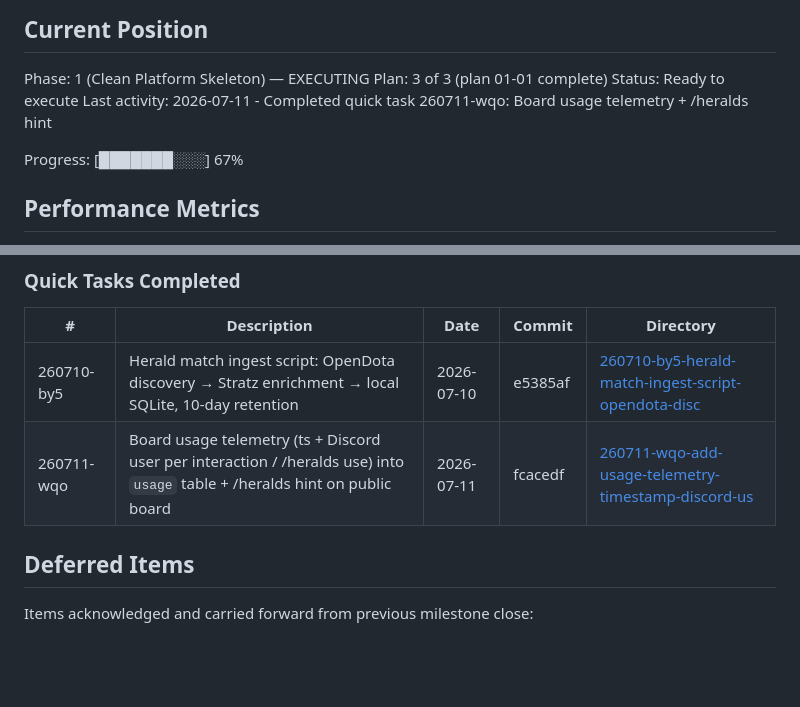
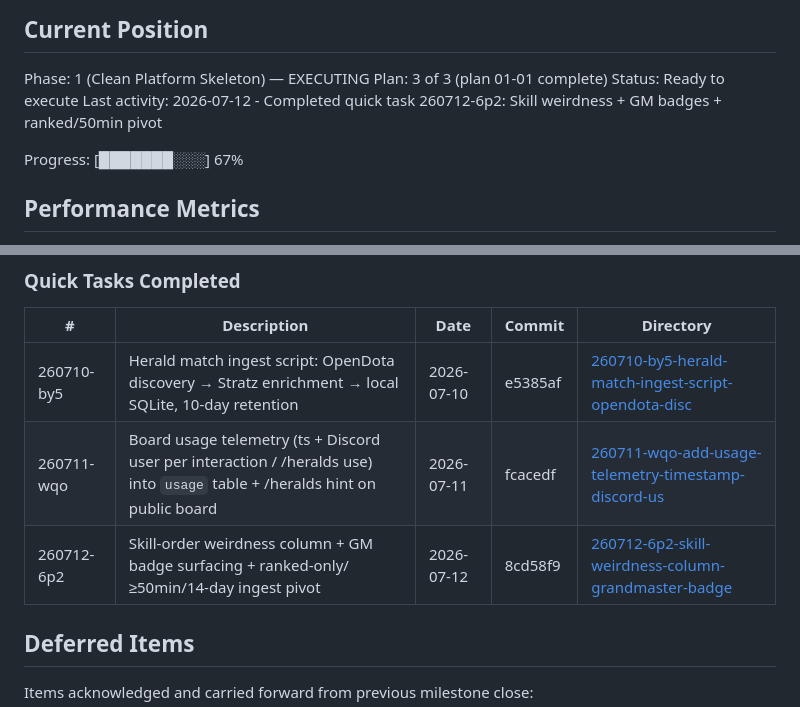
Before and after one commit to clsandoval/herald-scraper-bot, a Markdown page: .planning/STATE.md, 2 parts joined by grey strips. GitHub-like rendering; blank space fills up the shorter version.

Commit message:
docs(quick-260712-6p2): skill weirdness + GM badges + ranked/50min pivot
Co-Authored-By: Claude Fable 5 <noreply@anthropic.com>

```diff
--- a/.planning/STATE.md
+++ b/.planning/STATE.md
@@ -28,7 +28,7 @@ See: .planning/PROJECT.md (updated 2026-07-01)
 Phase: 1 (Clean Platform Skeleton) — EXECUTING
 Plan: 3 of 3 (plan 01-01 complete)
 Status: Ready to execute
-Last activity: 2026-07-11 - Completed quick task 260711-wqo: Board usage telemetry + /heralds hint
+Last activity: 2026-07-12 - Completed quick task 260712-6p2: Skill weirdness + GM badges + ranked/50min pivot
 
 Progress: [███████░░░] 67%
 
@@ -83,6 +83,7 @@ Recent decisions affecting current work:
 |---|-------------|------|--------|-----------|
 | 260710-by5 | Herald match ingest script: OpenDota discovery → Stratz enrichment → local SQLite, 10-day retention | 2026-07-10 | e5385af | [260710-by5-herald-match-ingest-script-opendota-disc](./quick/260710-by5-herald-match-ingest-script-opendota-disc/) |
 | 260711-wqo | Board usage telemetry (ts + Discord user per interaction / /heralds use) into `usage` table + /heralds hint on public board | 2026-07-11 | fcacedf | [260711-wqo-add-usage-telemetry-timestamp-discord-us](./quick/260711-wqo-add-usage-telemetry-timestamp-discord-us/) |
+| 260712-6p2 | Skill-order weirdness column + GM badge surfacing + ranked-only/≥50min/14-day ingest pivot | 2026-07-12 | 8cd58f9 | [260712-6p2-skill-weirdness-column-grandmaster-badge](./quick/260712-6p2-skill-weirdness-column-grandmaster-badge/) |
 
 ## Deferred Items
 
```
Also changed, not shown: 1 other file.
